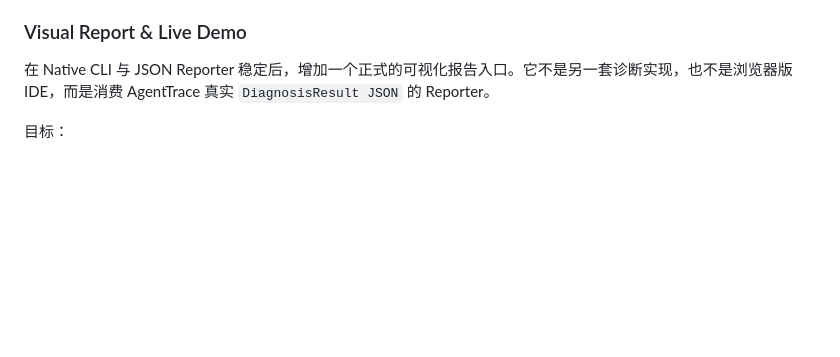
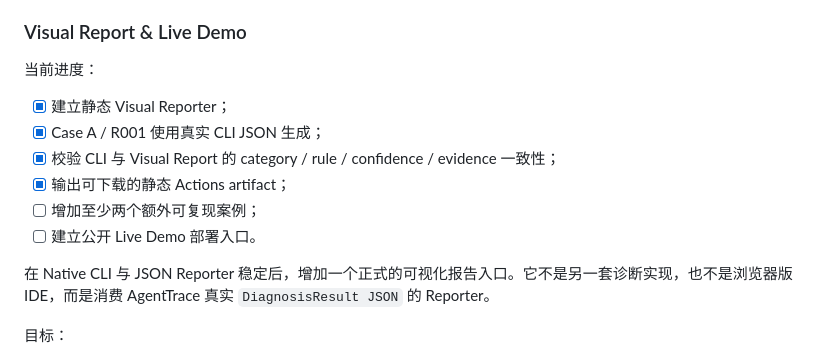
Before and after one commit to wulisususu/agenttrace, a Markdown page: docs/ROADMAP.md, the part around the change. GitHub-like rendering; blank space fills up the shorter version.

Commit message:
docs: track Visual Report implementation progress

```diff
--- a/docs/ROADMAP.md
+++ b/docs/ROADMAP.md
@@ -91,6 +91,15 @@
 
 ### Visual Report & Live Demo
 
+当前进度：
+
+- [x] 建立静态 Visual Reporter；
+- [x] Case A / R001 使用真实 CLI JSON 生成；
+- [x] 校验 CLI 与 Visual Report 的 category / rule / confidence / evidence 一致性；
+- [x] 输出可下载的静态 Actions artifact；
+- [ ] 增加至少两个额外可复现案例；
+- [ ] 建立公开 Live Demo 部署入口。
+
 在 Native CLI 与 JSON Reporter 稳定后，增加一个正式的可视化报告入口。它不是另一套诊断实现，也不是浏览器版 IDE，而是消费 AgentTrace 真实 `DiagnosisResult JSON` 的 Reporter。
 
 目标：
```
